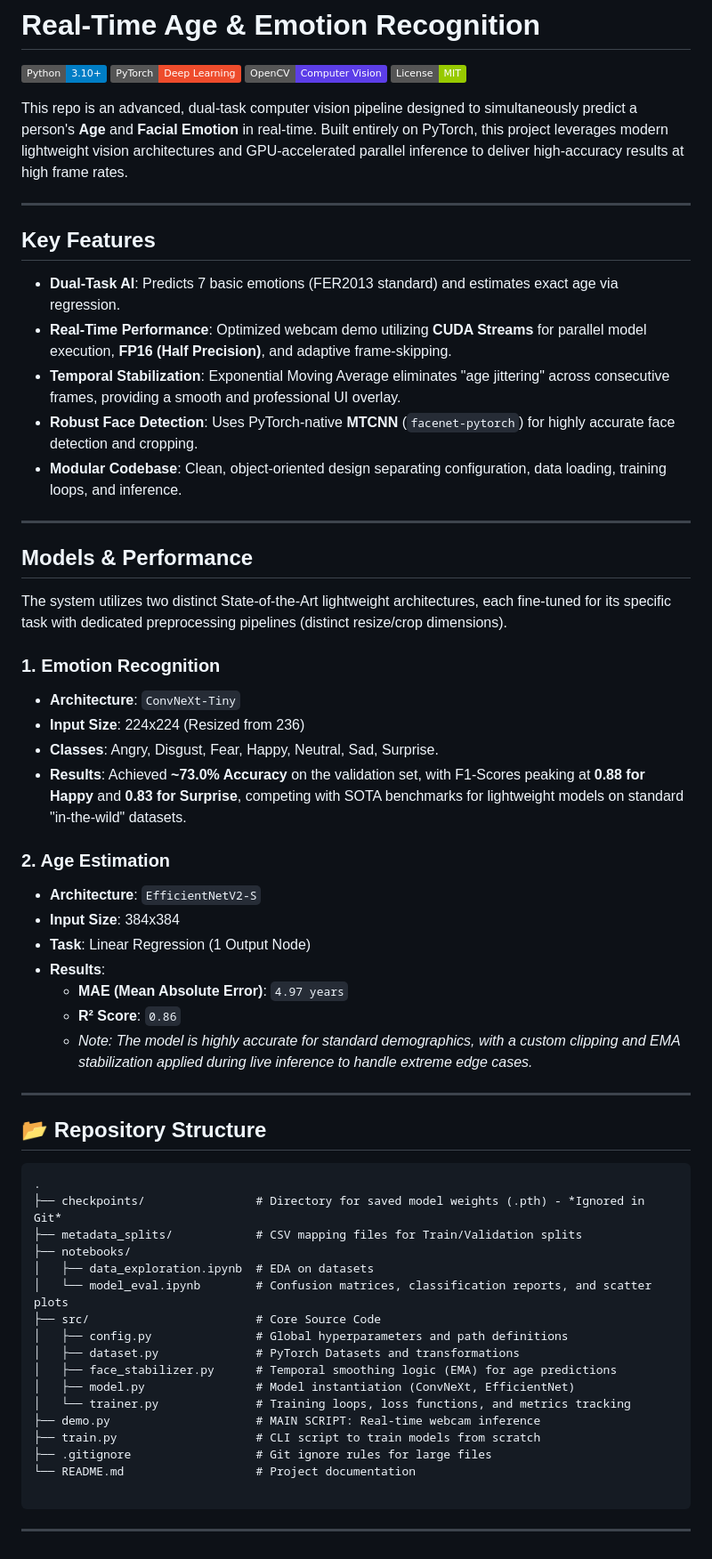
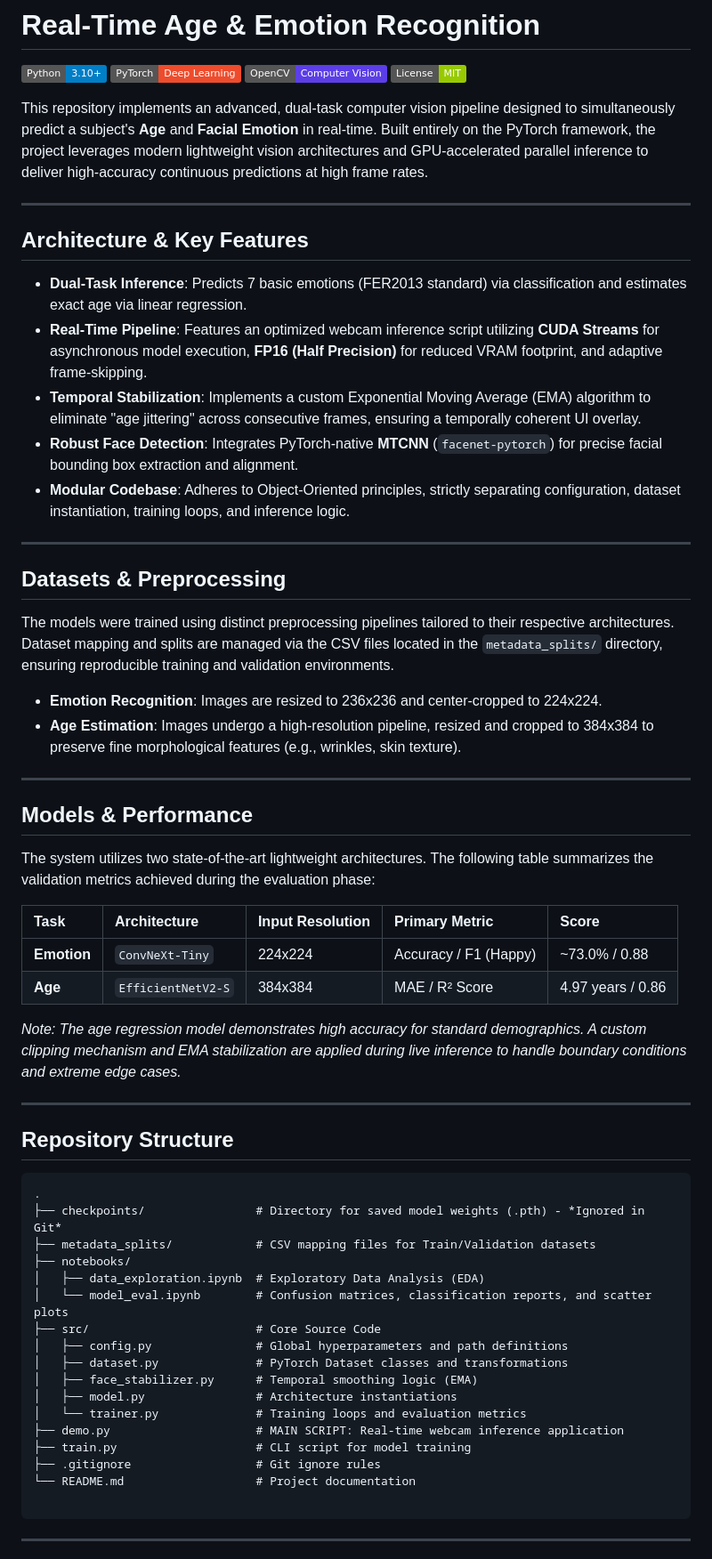
Before and after one commit to apiantonio/Age-Emotion_Recognition, a Markdown page: README.md, the part around one of its changes. Shown at 89% size. Drawn GitHub-style; badges without logos.

Commit message:
Revise README for improved clarity and structure
Updated README for clarity and detail, including architecture, features, datasets, and usage instructions.

````diff
--- a/README.md
+++ b/README.md
@@ -5,59 +5,60 @@
 ![OpenCV](https://img.shields.io/badge/OpenCV-Computer%20Vision-5C3EE8.svg)
 ![License](https://img.shields.io/badge/License-MIT-green.svg)
 
-This repo is an advanced, dual-task computer vision pipeline designed to simultaneously predict a person's **Age** and **Facial Emotion** in real-time. Built entirely on PyTorch, this project leverages modern lightweight vision architectures and GPU-accelerated parallel inference to deliver high-accuracy results at high frame rates.
+This repository implements an advanced, dual-task computer vision pipeline designed to simultaneously predict a subject's **Age** and **Facial Emotion** in real-time. Built entirely on the PyTorch framework, the project leverages modern lightweight vision architectures and GPU-accelerated parallel inference to deliver high-accuracy continuous predictions at high frame rates.
 
 ---
 
-## Key Features
+## Architecture & Key Features
 
-* **Dual-Task AI**: Predicts 7 basic emotions (FER2013 standard) and estimates exact age via regression.
-* **Real-Time Performance**: Optimized webcam demo utilizing **CUDA Streams** for parallel model execution, **FP16 (Half Precision)**, and adaptive frame-skipping.
-* **Temporal Stabilization**: Exponential Moving Average eliminates "age jittering" across consecutive frames, providing a smooth and professional UI overlay.
-* **Robust Face Detection**: Uses PyTorch-native **MTCNN** (`facenet-pytorch`) for highly accurate face detection and cropping.
-* **Modular Codebase**: Clean, object-oriented design separating configuration, data loading, training loops, and inference.
+* **Dual-Task Inference**: Predicts 7 basic emotions (FER2013 standard) via classification and estimates exact age via linear regression.
+* **Real-Time Pipeline**: Features an optimized webcam inference script utilizing **CUDA Streams** for asynchronous model execution, **FP16 (Half Precision)** for reduced VRAM footprint, and adaptive frame-skipping.
+* **Temporal Stabilization**: Implements a custom Exponential Moving Average (EMA) algorithm to eliminate "age jittering" across consecutive frames, ensuring a temporally coherent UI overlay.
+* **Robust Face Detection**: Integrates PyTorch-native **MTCNN** (`facenet-pytorch`) for precise facial bounding box extraction and alignment.
+* **Modular Codebase**: Adheres to Object-Oriented principles, strictly separating configuration, dataset instantiation, training loops, and inference logic.
+
+---
+
+## Datasets & Preprocessing
+
+The models were trained using distinct preprocessing pipelines tailored to their respective architectures. Dataset mapping and splits are managed via the CSV files located in the `metadata_splits/` directory, ensuring reproducible training and validation environments.
+
+* **Emotion Recognition**: Images are resized to 236x236 and center-cropped to 224x224.
+* **Age Estimation**: Images undergo a high-resolution pipeline, resized and cropped to 384x384 to preserve fine morphological features (e.g., wrinkles, skin texture).
 
 ---
 
 ## Models & Performance
 
-The system utilizes two distinct State-of-the-Art lightweight architectures, each fine-tuned for its specific task with dedicated preprocessing pipelines (distinct resize/crop dimensions).
+The system utilizes two state-of-the-art lightweight architectures. The following table summarizes the validation metrics achieved during the evaluation phase:
 
-### 1. Emotion Recognition
-* **Architecture**: `ConvNeXt-Tiny`
-* **Input Size**: 224x224 (Resized from 236)
-* **Classes**: Angry, Disgust, Fear, Happy, Neutral, Sad, Surprise.
-* **Results**: Achieved **~73.0% Accuracy** on the validation set, with F1-Scores peaking at **0.88 for Happy** and **0.83 for Surprise**, competing with SOTA benchmarks for lightweight models on standard "in-the-wild" datasets.
+| Task | Architecture | Input Resolution | Primary Metric | Score |
+| :--- | :--- | :--- | :--- | :--- |
+| **Emotion** | `ConvNeXt-Tiny` | 224x224 | Accuracy / F1 (Happy) | ~73.0% / 0.88 |
+| **Age** | `EfficientNetV2-S` | 384x384 | MAE / R² Score | 4.97 years / 0.86 |
 
-### 2. Age Estimation
-* **Architecture**: `EfficientNetV2-S`
-* **Input Size**: 384x384
-* **Task**: Linear Regression (1 Output Node)
-* **Results**:
-  * **MAE (Mean Absolute Error)**: `4.97 years`
-  * **R² Score**: `0.86`
-  * *Note: The model is highly accurate for standard demographics, with a custom clipping and EMA stabilization applied during live inference to handle extreme edge cases.*
+*Note: The age regression model demonstrates high accuracy for standard demographics. A custom clipping mechanism and EMA stabilization are applied during live inference to handle boundary conditions and extreme edge cases.*
 
 ---
 
-## 📂 Repository Structure
+## Repository Structure
 
 ```text
 .
 ├── checkpoints/                # Directory for saved model weights (.pth) - *Ignored in Git*
-├── metadata_splits/            # CSV mapping files for Train/Validation splits
+├── metadata_splits/            # CSV mapping files for Train/Validation datasets
 ├── notebooks/
-│   ├── data_exploration.ipynb  # EDA on datasets
+│   ├── data_exploration.ipynb  # Exploratory Data Analysis (EDA)
 │   └── model_eval.ipynb        # Confusion matrices, classification reports, and scatter plots
 ├── src/                        # Core Source Code
 │   ├── config.py               # Global hyperparameters and path definitions
-│   ├── dataset.py              # PyTorch Datasets and transformations
-│   ├── face_stabilizer.py      # Temporal smoothing logic (EMA) for age predictions
-│   ├── model.py                # Model instantiation (ConvNeXt, EfficientNet)
-│   └── trainer.py              # Training loops, loss functions, and metrics tracking
-├── demo.py                     # MAIN SCRIPT: Real-time webcam inference
-├── train.py                    # CLI script to train models from scratch
-├── .gitignore                  # Git ignore rules for large files
+│   ├── dataset.py              # PyTorch Dataset classes and transformations
+│   ├── face_stabilizer.py      # Temporal smoothing logic (EMA)
+│   ├── model.py                # Architecture instantiations
+│   └── trainer.py              # Training loops and evaluation metrics
+├── demo.py                     # MAIN SCRIPT: Real-time webcam inference application
+├── train.py                    # CLI script for model training
+├── .gitignore                  # Git ignore rules
 └── README.md                   # Project documentation
 
 ```
````
Also changed, not shown: other parts of README.md (+37 -29 lines).
